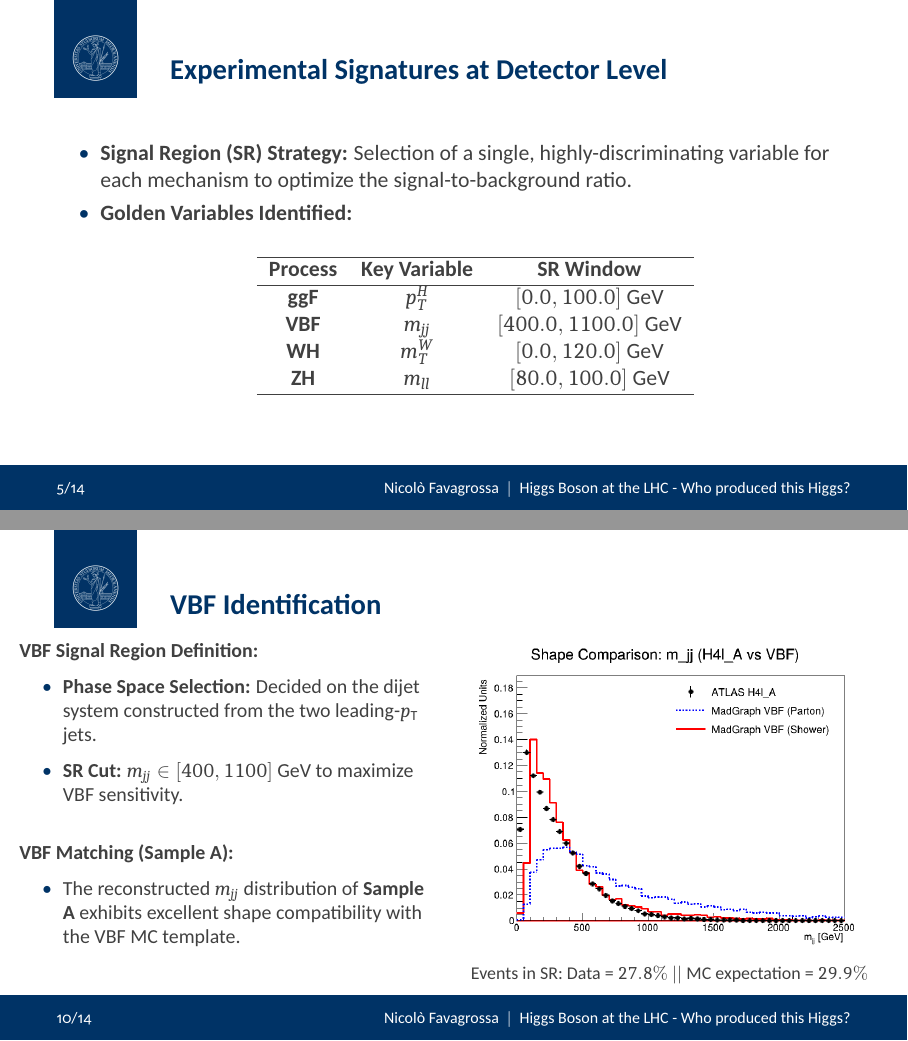
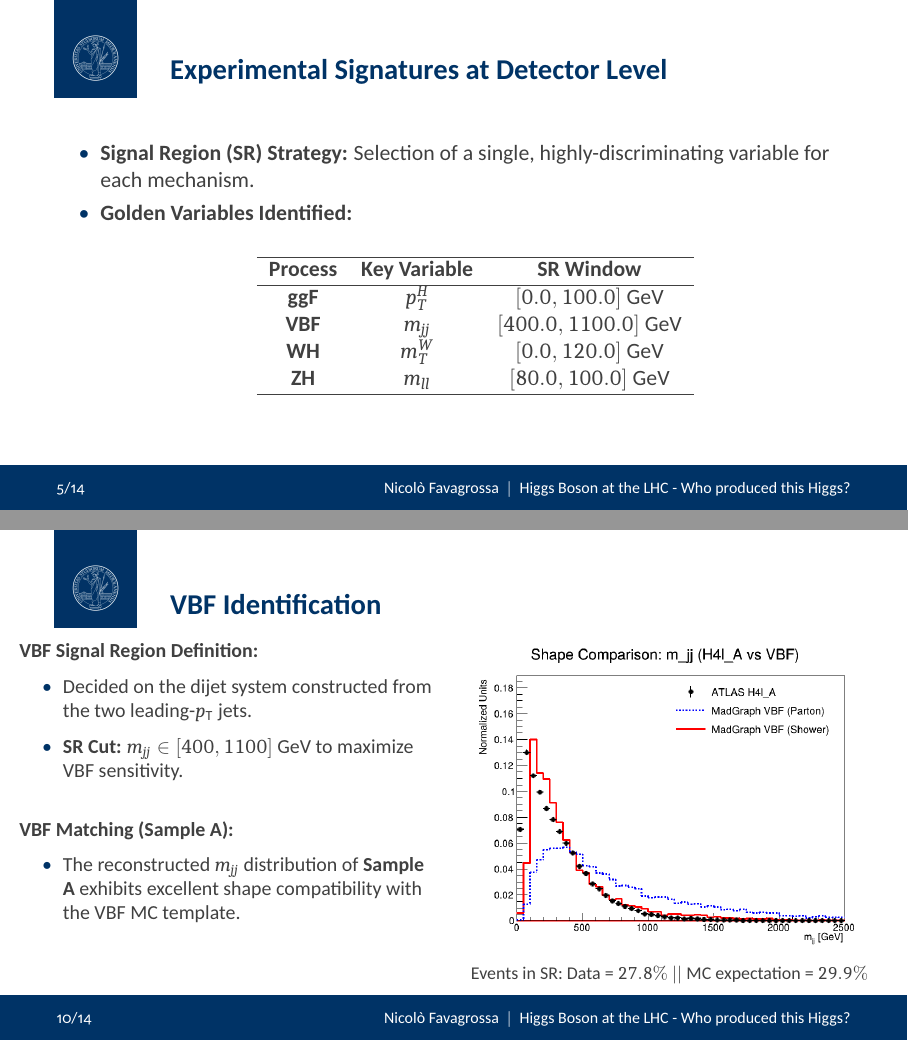
Before and after one commit to NicoFava/Latex, LaTeX slides (ATLAS/beamer_statale.tex, which reads ATLAS/sections/main.tex): pages 5 and 10 of 21, joined at a grey line. The pictures show the PDF file ATLAS/beamer_statale.pdf that the author committed with the source.

Commit message:
Refactor IceCube and Higgs Boson presentations for clarity and consistency in signal region strategies and analysis descriptions

```diff
--- a/ATLAS/sections/main.tex
+++ b/ATLAS/sections/main.tex
@@ -128,7 +128,7 @@
 % --- SLIDE 3: Detector Level & Signatures (Solo Testo) ---
 \begin{frame}{Experimental Signatures at Detector Level}
     \begin{itemize}
-        \item \textbf{Signal Region (SR) Strategy:} Selection of a single, highly-discriminating variable for each mechanism to optimize the signal-to-background ratio.
+        \item \textbf{Signal Region (SR) Strategy:} Selection of a single, highly-discriminating variable for each mechanism.
         \item \textbf{Golden Variables Identified:}\\
         \vspace{0.6cm}
         \centering
@@ -298,7 +298,7 @@
             \small
             \textbf{VBF Signal Region Definition:}
             \begin{itemize}
-                \item \textbf{Phase Space Selection:} Decided on the dijet system constructed from the two leading-$p_{\text{T}}$ jets.
+                \item Decided on the dijet system constructed from the two leading-$p_{\text{T}}$ jets.
                 \item \textbf{SR Cut:} $m_{jj} \in [400, 1100]\ \text{GeV}$ to maximize VBF sensitivity.
             \end{itemize}
 
```
Also changed, not shown: IceCube/sections/main.tex (+0 -1 lines), ATLAS/beamer_statale.pdf, 1 other file.
